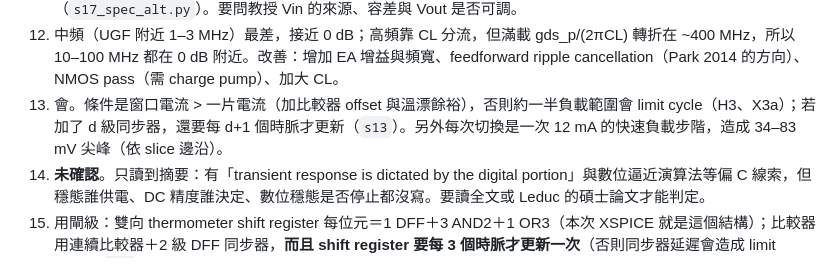
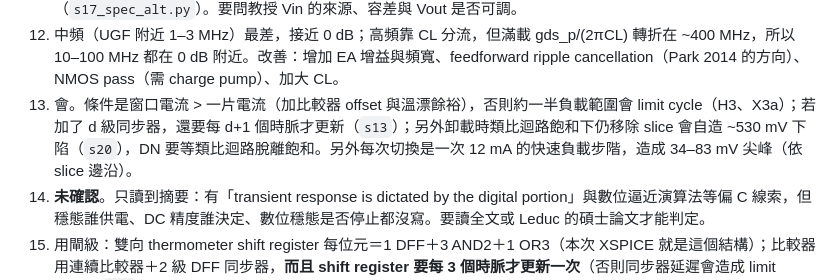
Before and after one commit to Allenstar2/abc, a Markdown page: ldo-research/LEARNING_ANSWERS.md, the part around the change. Drawn GitHub-style.

```diff
--- a/ldo-research/LEARNING_ANSWERS.md
+++ b/ldo-research/LEARNING_ANSWERS.md
@@ -86,7 +86,7 @@ REF-A −38.2 dB；REF-B（5 片導通）−18.8 dB，差 19 dB。導通的 slic
 10. Source follower 把 pg 節點的阻抗降到 ~1/gm_b（~1 kΩ），pg 極點推到 20–30 MHz。**不對稱**：PMOS SF 往下拉靠 SF 電晶體（強），往上拉只靠 50 µA 電流源（50 µA/7.9 pF ≈ 6.3 V/µs），所以卸載 overshoot 回復慢。
 11. 不行。REF-A 100 mA 時 TT 27 °C 下 Vin=1.674 V 已掉 1%，SS 125 °C 下 1.716 V 就掉（Vin 只降 4.7%）。若 Vout 改 1.4 V，最低 Vin 變 1.508/1.560 V，滿載迴路增益多 15 dB、PSRR@1 kHz 好 13 dB（`s17_spec_alt.py`）。要問教授 Vin 的來源、容差與 Vout 是否可調。
 12. 中頻（UGF 附近 1–3 MHz）最差，接近 0 dB；高頻靠 CL 分流，但滿載 gds_p/(2πCL) 轉折在 ~400 MHz，所以 10–100 MHz 都在 0 dB 附近。改善：增加 EA 增益與頻寬、feedforward ripple cancellation（Park 2014 的方向）、NMOS pass（需 charge pump）、加大 CL。
-13. 會。條件是窗口電流 > 一片電流（加比較器 offset 與溫漂餘裕），否則約一半負載範圍會 limit cycle（H3、X3a）；若加了 d 級同步器，還要每 d+1 個時脈才更新（`s13`）。另外每次切換是一次 12 mA 的快速負載步階，造成 34–83 mV 尖峰（依 slice 邊沿）。
+13. 會。條件是窗口電流 > 一片電流（加比較器 offset 與溫漂餘裕），否則約一半負載範圍會 limit cycle（H3、X3a）；若加了 d 級同步器，還要每 d+1 個時脈才更新（`s13`）；另外卸載時類比迴路飽和下仍移除 slice 會自造 ~530 mV 下陷（`s20`），DN 要等類比迴路脫離飽和。另外每次切換是一次 12 mA 的快速負載步階，造成 34–83 mV 尖峰（依 slice 邊沿）。
 14. **未確認**。只讀到摘要：有「transient response is dictated by the digital portion」與數位逼近演算法等偏 C 線索，但穩態誰供電、DC 精度誰決定、數位穩態是否停止都沒寫。要讀全文或 Leduc 的碩士論文才能判定。
 15. 用閘級：雙向 thermometer shift register 每位元＝1 DFF＋3 AND2＋1 OR3（本次 XSPICE 就是這個結構）；比較器用連續比較器＋2 級 DFF 同步器，**而且 shift register 要每 3 個時脈才更新一次**（否則同步器延遲會造成 limit cycle：`s13` 電路級 2 級同步器 26/31 負載點振盪 → 加 ÷3 後 0/31）；時脈從外部輸入。驗證：LTspice 電晶體級跑代表性情境（加片、減片、hold、上電）。XSPICE 沒有 metastability 與 setup/hold 違規，要另外用電晶體級檢查。
 16. 只能看趨勢。lmin=lmax=0.18 µm 代表 L≠0.18 µm 是外插；本次量到 gm/gds 隨 L 增加（NMOS 12→59→97）方向合理，但 Vth 對 L 不單調（0.41→0.50→0.45 V）。而且沒有 corner、沒有 mismatch 模型。下線前一定要換成平台的 PDK 重做。
```
Also changed, not shown: ldo-research/ANALYSIS.md (+7 -0 lines).
